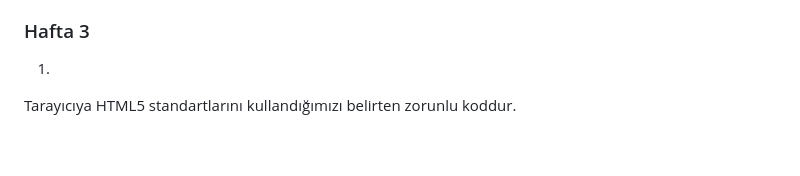
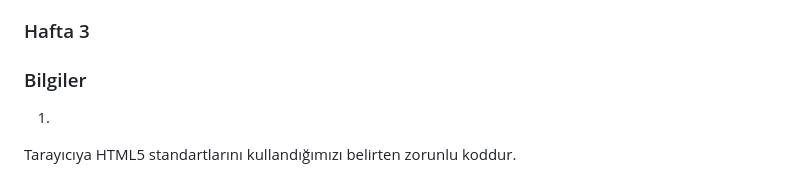
Before and after one commit to kraldabiziz34/eml-site-muhammednsmz, a Markdown page: README.md, the part around the change. Rendered like a GitHub page; blank space fills up the shorter version.

```diff
--- a/README.md
+++ b/README.md
@@ -122,6 +122,9 @@ Kavramları kendi anlayacağın dille, kısaca yaz:
 7. **Uyumluluk:** Sitenin farklı tarayıcı ve cihazlarda bozulmadan çalışması; duyarlı (responsive) tasarım.
 
 ### Hafta 3
+
+### Bilgiler
+
 1. <!DOCTYPE html>
 Tarayıcıya HTML5 standartlarını kullandığımızı belirten zorunlu koddur.
 
```
